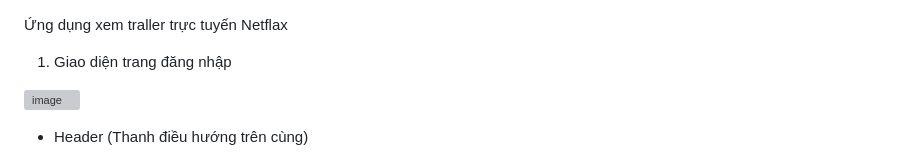
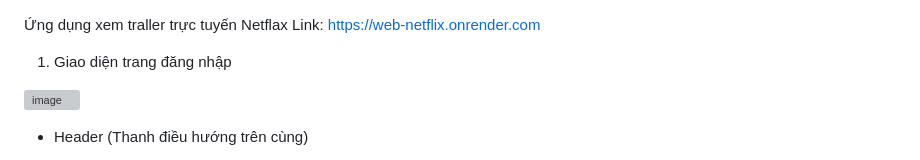
Before and after one commit to Just-a-very-smart-AI-system/Web_Netflix, a Markdown page: README.md, the part around the change printed below. Drawn GitHub-style; grey boxes are pictures that could not be loaded.

```diff
--- a/README.md
+++ b/README.md
@@ -1,6 +1,7 @@
 Ứng dụng xem traller trực tuyến Netflax
+Link: https://web-netflix.onrender.com
+1.	Giao diện trang đăng nhập
 
-1.	Giao diện trang đăng nhập
 
 ![image](https://github.com/user-attachments/assets/38d7c36d-8760-4d91-9cca-e77b8f529dac)
 
```
Also changed, not shown: other parts of README.md (+8 -1 lines).
